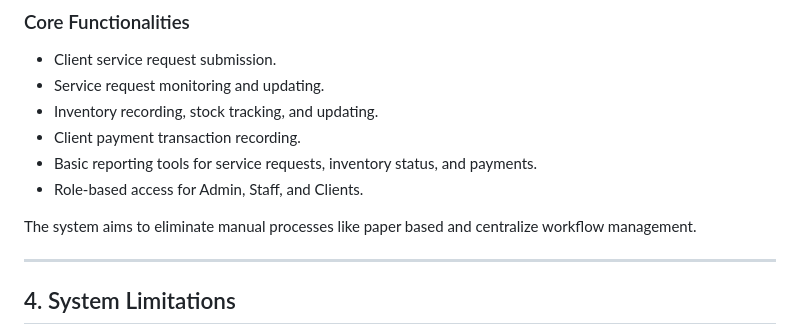
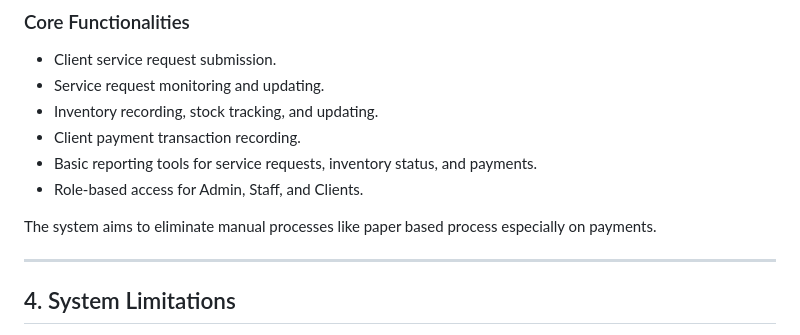
Before and after one commit to justWin01/ECL_WEB-Initial-, a Markdown page: README.md, the part around the change. Rendered like a GitHub page.

```diff
--- a/README.md
+++ b/README.md
@@ -39,7 +39,7 @@ The scope of this project is limited to developing an internal web-based system
 - Basic reporting tools for service requests, inventory status, and payments.
 - Role-based access for Admin, Staff, and Clients.
 
-The system aims to eliminate manual processes like paper based and centralize workflow management.
+The system aims to eliminate manual processes like paper based process especially on payments.
 
 ---
 
```
